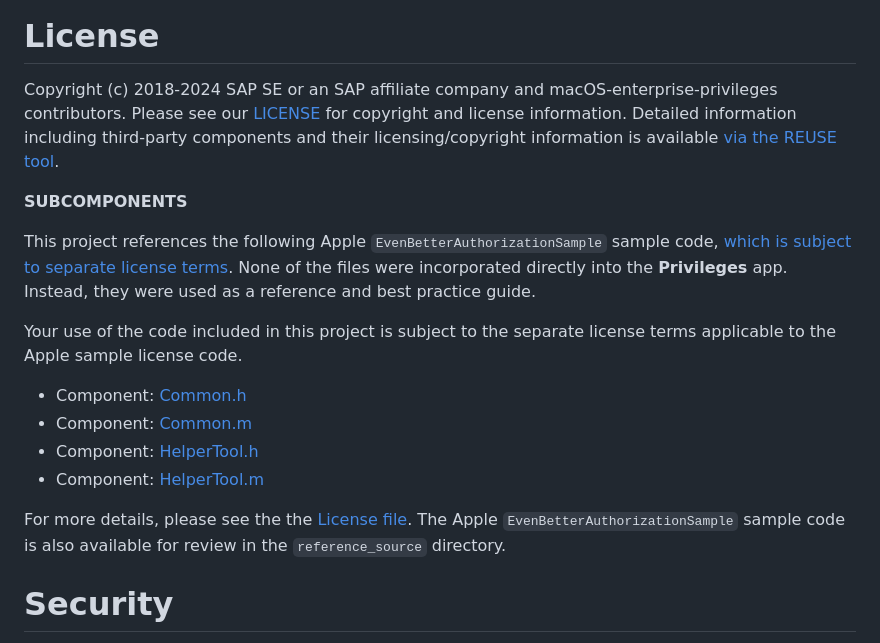
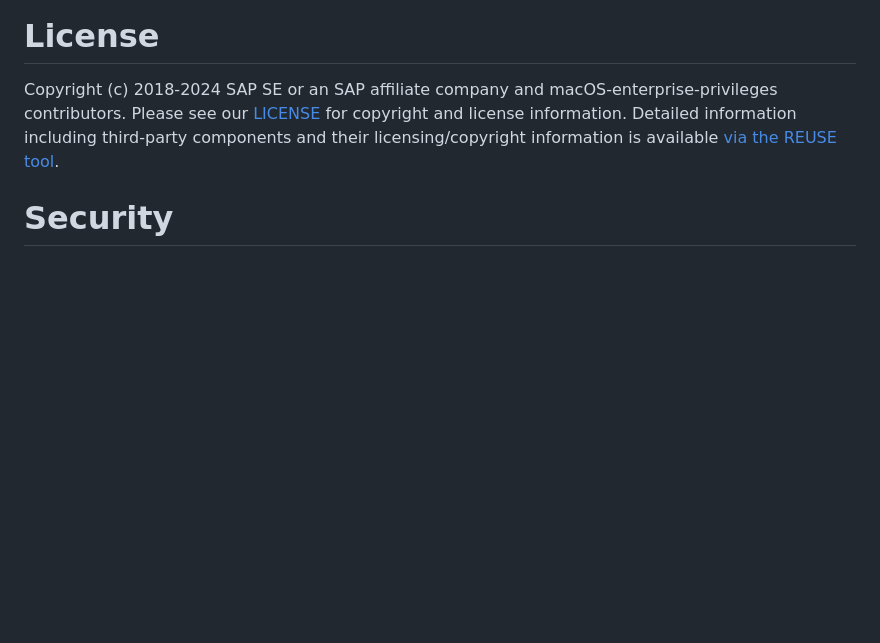
Before and after one commit to SAP/macOS-enterprise-privileges, a Markdown page: README.md, the part around the change. GitHub-like rendering; blank space fills up the shorter version.

```diff
--- a/README.md
+++ b/README.md
@@ -80,23 +80,6 @@ We are happy to share with you the article about privileges from 9to5Mac:
 
 Copyright (c) 2018-2024 SAP SE or an SAP affiliate company and macOS-enterprise-privileges contributors. Please see our [LICENSE](LICENSE) for copyright and license information. Detailed information including third-party components and their licensing/copyright information is available [via the REUSE tool](https://api.reuse.software/info/github.com/SAP/macOS-enterprise-privileges).
 
-**SUBCOMPONENTS**
-
-This project references the following Apple `EvenBetterAuthorizationSample` sample code, [which is subject to separate license terms](https://spdx.org/licenses/AML.html). None of the files were incorporated directly into the **Privileges** app. Instead, they were used as a reference and best practice guide.
-
-Your use of the code included in this project is subject to the separate license terms applicable to the Apple sample license code.
-
-* Component:
-[Common.h](https://developer.apple.com/library/archive/samplecode/EvenBetterAuthorizationSample/Listings/Common_Common_h.html#//apple_ref/doc/uid/DTS40013768-Common_Common_h-DontLinkElementID_12/)
-* Component:
-[Common.m](https://developer.apple.com/library/archive/samplecode/EvenBetterAuthorizationSample/Listings/Common_Common_m.html#//apple_ref/doc/uid/DTS40013768-Common_Common_m-DontLinkElementID_13/)
-* Component:
-[HelperTool.h](https://developer.apple.com/library/archive/samplecode/EvenBetterAuthorizationSample/Listings/HelperTool_HelperTool_h.html#//apple_ref/doc/uid/DTS40013768-HelperTool_HelperTool_h-DontLinkElementID_14/)
-* Component:
-[HelperTool.m](https://developer.apple.com/library/archive/samplecode/EvenBetterAuthorizationSample/Listings/HelperTool_HelperTool_m.html#//apple_ref/doc/uid/DTS40013768-HelperTool_HelperTool_m-DontLinkElementID_15/)
-
-For more details, please see the the [License file](https://github.com/SAP/macOS-enterprise-privileges/blob/main/LICENSE). The Apple `EvenBetterAuthorizationSample` sample code is also available for review in the `reference_source` directory.
-
 # Security
 
 Found a security-related issue or vulnerability and want to notify us? [Please see here for how to report it](https://github.com/SAP/macOS-enterprise-privileges/security/policy).
```
